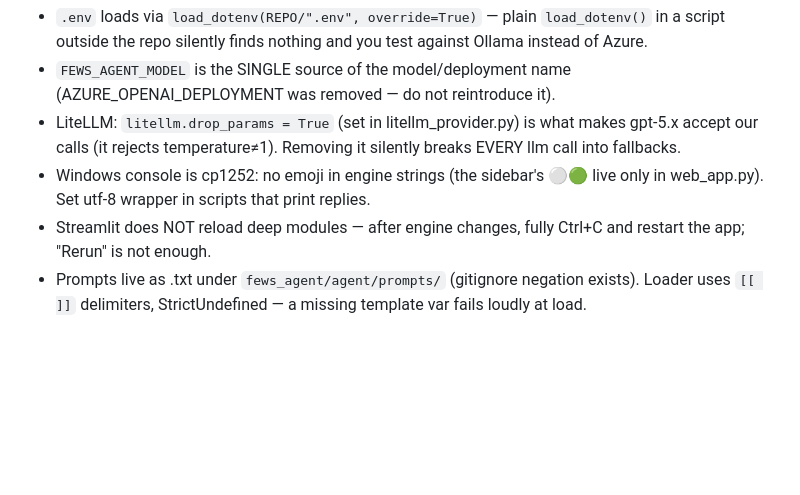
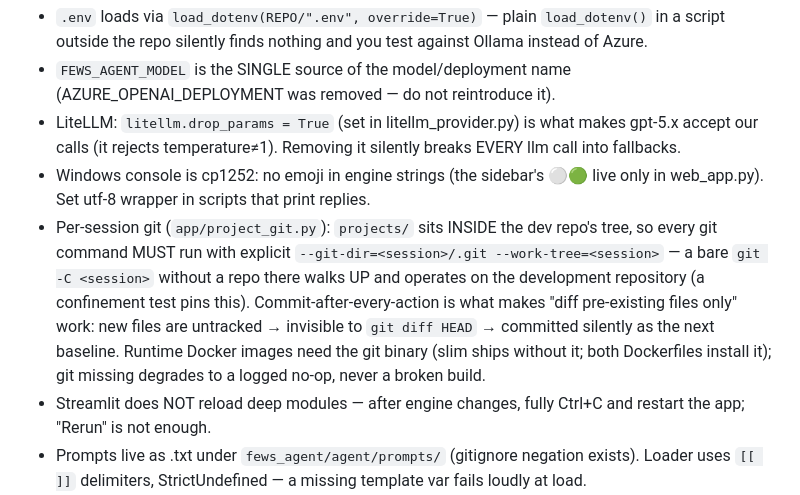
Before and after one commit to Deltares-research/fews-agent-2, a Markdown page: PLAN.md, the part around the change. Rendered like a GitHub page; blank space fills up the shorter version.

```diff
--- a/PLAN.md
+++ b/PLAN.md
@@ -227,6 +227,15 @@ wrong, not the eval.
   silently breaks EVERY llm call into fallbacks.
 - Windows console is cp1252: no emoji in engine strings (the sidebar's ⚪🟢
   live only in web_app.py). Set utf-8 wrapper in scripts that print replies.
+- Per-session git (`app/project_git.py`): `projects/` sits INSIDE the dev
+  repo's tree, so every git command MUST run with explicit
+  `--git-dir=<session>/.git --work-tree=<session>` — a bare `git -C <session>`
+  without a repo there walks UP and operates on the development repository
+  (a confinement test pins this). Commit-after-every-action is what makes
+  "diff pre-existing files only" work: new files are untracked → invisible to
+  `git diff HEAD` → committed silently as the next baseline. Runtime Docker
+  images need the git binary (slim ships without it; both Dockerfiles install
+  it); git missing degrades to a logged no-op, never a broken build.
 - Streamlit does NOT reload deep modules — after engine changes, fully
   Ctrl+C and restart the app; "Rerun" is not enough.
 - Prompts live as .txt under `fews_agent/agent/prompts/` (gitignore negation
```
Also changed, not shown: CLAUDE.md (+13 -0 lines).
